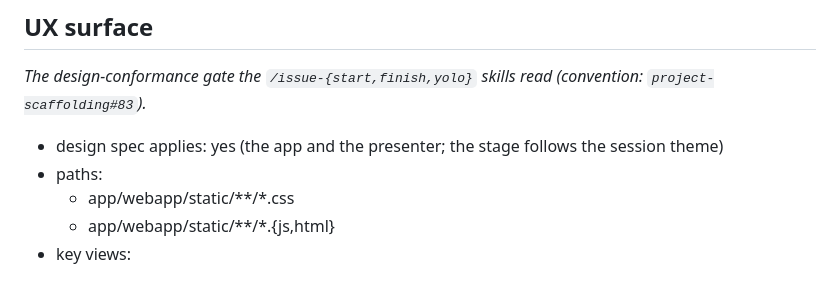
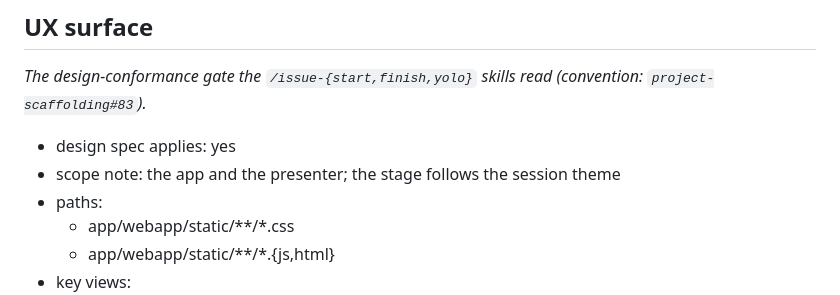
Before and after one commit to ferraroroberto/facilitation-suite, a Markdown page: CLAUDE.md, the part around the change. GitHub-like rendering.

Commit message:
chore: make the UX-surface line parseable so the design gate runs (#135)
- ux_surface.py requires a bare yes/true on the design-spec-applies
  line; the trailing parenthetical made it read SPEC_APPLIES=no, so
  /issue-finish has skipped the design-conformance gate on every UI
  PR here
- split the explanation onto its own scope-note line, keeping the
  same meaning (app + presenter follow the design spec, stage follows
  the session theme)

```diff
--- a/CLAUDE.md
+++ b/CLAUDE.md
@@ -22,7 +22,8 @@ One local app for running a live online workshop: a **stage** (full-screen on th
 ## UX surface
 *The design-conformance gate the `/issue-{start,finish,yolo}` skills read (convention: `project-scaffolding#83`).*
 
-- design spec applies: yes (the app and the presenter; the stage follows the session theme)
+- design spec applies: yes
+- scope note: the app and the presenter; the stage follows the session theme
 - paths:
   - app/webapp/static/**/*.css
   - app/webapp/static/**/*.{js,html}
```
